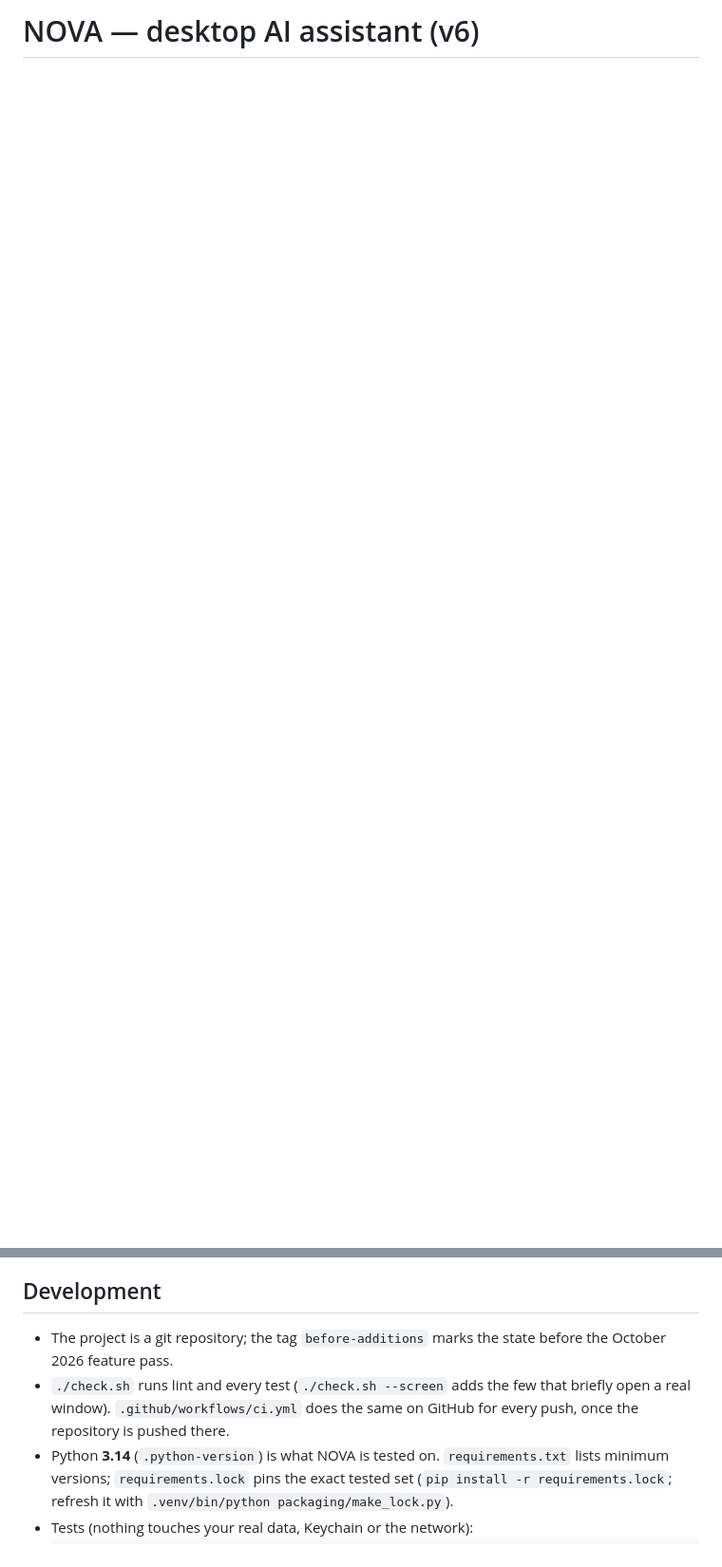
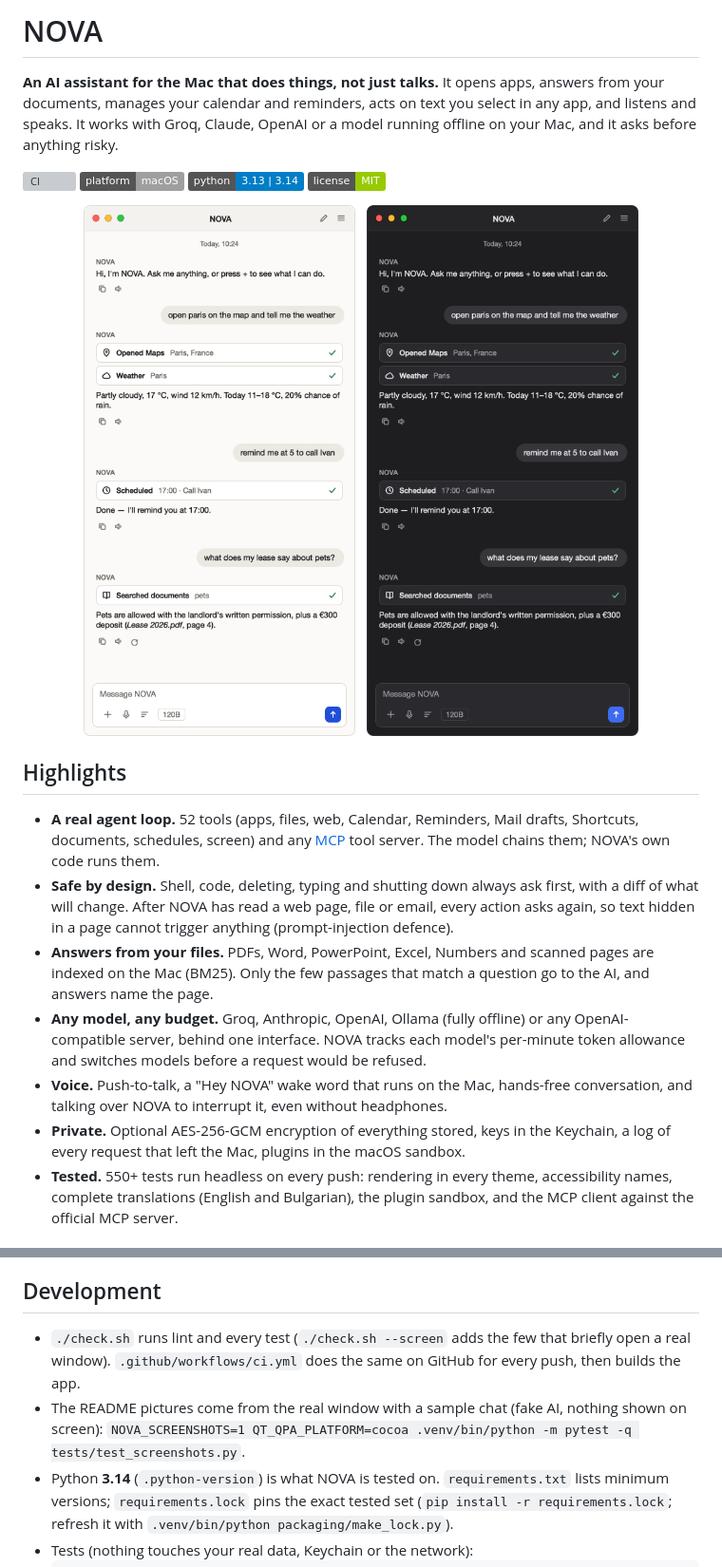
Before and after one commit to Martin-gif-maker/NOVA, a Markdown page: README.md, 2 parts joined by grey strips. Shown at 95% size. Rendered like a GitHub page; pictures changed too: design/nova-dark.png, design/nova-light.png; badges without logos; blank space fills up the shorter version; grey boxes are pictures that could not be loaded.

```diff
--- a/README.md
+++ b/README.md
@@ -1 +1,37 @@
-# NOVA — desktop AI assistant (v6)
+# NOVA
+
+**An AI assistant for the Mac that does things, not just talks.** It opens apps, answers from your documents,
+manages your calendar and reminders, acts on text you select in any app, and listens and speaks. It works with
+Groq, Claude, OpenAI or a model running offline on your Mac, and it asks before anything risky.
+
+[![CI](https://github.com/Martin-gif-maker/NOVA/actions/workflows/ci.yml/badge.svg)](https://github.com/Martin-gif-maker/NOVA/actions/workflows/ci.yml)
+![macOS](https://img.shields.io/badge/platform-macOS-lightgrey)
+![Python](https://img.shields.io/badge/python-3.13%20%7C%203.14-blue)
+[![License: MIT](https://img.shields.io/badge/license-MIT-green)](LICENSE)
+
+<p align="center">
+  <img src="design/nova-light.png" width="380" alt="NOVA in the light Paper look: opening Paris in Maps, the weather, a reminder and an answer from a PDF">
+  &nbsp;
+  <img src="design/nova-dark.png" width="380" alt="The same conversation in the dark Graphite look">
+</p>
+
+## Highlights
+* **A real agent loop.** 52 tools (apps, files, web, Calendar, Reminders, Mail drafts, Shortcuts, documents,
+  schedules, screen) and any [MCP](https://modelcontextprotocol.io) tool server. The model chains them;
+  NOVA's own code runs them.
+* **Safe by design.** Shell, code, deleting, typing and shutting down always ask first, with a diff of what
+  will change. After NOVA has read a web page, file or email, every action asks again, so text hidden in a
+  page cannot trigger anything (prompt-injection defence).
+* **Answers from your files.** PDFs, Word, PowerPoint, Excel, Numbers and scanned pages are indexed on the
+  Mac (BM25). Only the few passages that match a question go to the AI, and answers name the page.
+* **Any model, any budget.** Groq, Anthropic, OpenAI, Ollama (fully offline) or any OpenAI-compatible
+  server, behind one interface. NOVA tracks each model's per-minute token allowance and switches models
+  before a request would be refused.
+* **Voice.** Push-to-talk, a "Hey NOVA" wake word that runs on the Mac, hands-free conversation, and talking
+  over NOVA to interrupt it, even without headphones.
+* **Private.** Optional AES-256-GCM encryption of everything stored, keys in the Keychain, a log of every
+  request that left the Mac, plugins in the macOS sandbox.
+* **Tested.** 550+ tests run headless on every push: rendering in every theme, accessibility names,
+  complete translations (English and Bulgarian), the plugin sandbox, and the MCP client against the
+  official MCP server.
+
@@ -119,9 +181,10 @@ checked against the feed's SHA-256, the app inside must be intact and — if you
 developer; if anything fails the working app is put back.
 
 ## Development
-* The project is a git repository; the tag `before-additions` marks the state before the October 2026 feature pass.
 * `./check.sh` runs lint and every test (`./check.sh --screen` adds the few that briefly open a real window).
-  `.github/workflows/ci.yml` does the same on GitHub for every push, once the repository is pushed there.
+  `.github/workflows/ci.yml` does the same on GitHub for every push, then builds the app.
+* The README pictures come from the real window with a sample chat (fake AI, nothing shown on screen):
+  `NOVA_SCREENSHOTS=1 QT_QPA_PLATFORM=cocoa .venv/bin/python -m pytest -q tests/test_screenshots.py`.
 * Python **3.14** (`.python-version`) is what NOVA is tested on. `requirements.txt` lists minimum versions;
   `requirements.lock` pins the exact tested set (`pip install -r requirements.lock`; refresh it with
   `.venv/bin/python packaging/make_lock.py`).
```
Also changed, not shown: other parts of README.md (+26 -6 lines), CHANGELOG.md (+10 -0 lines), 7 other files.
